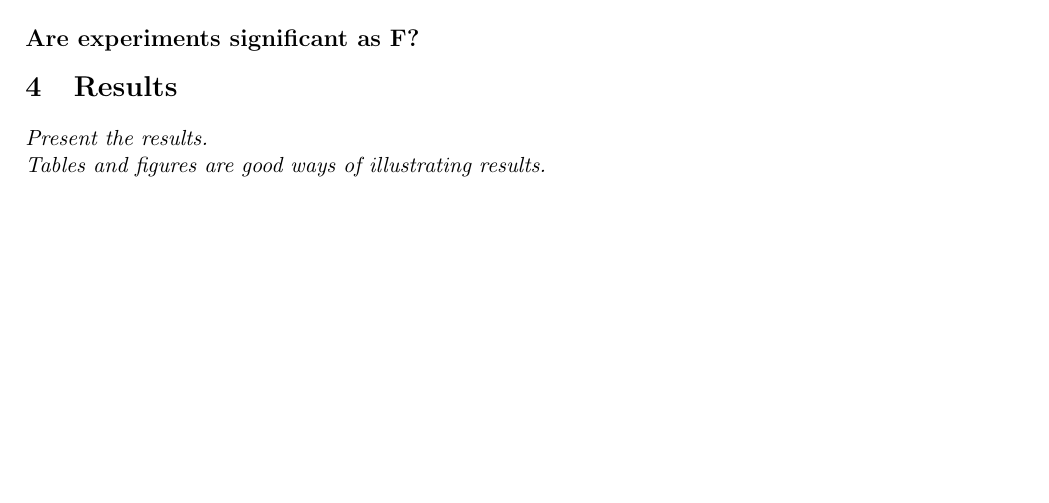
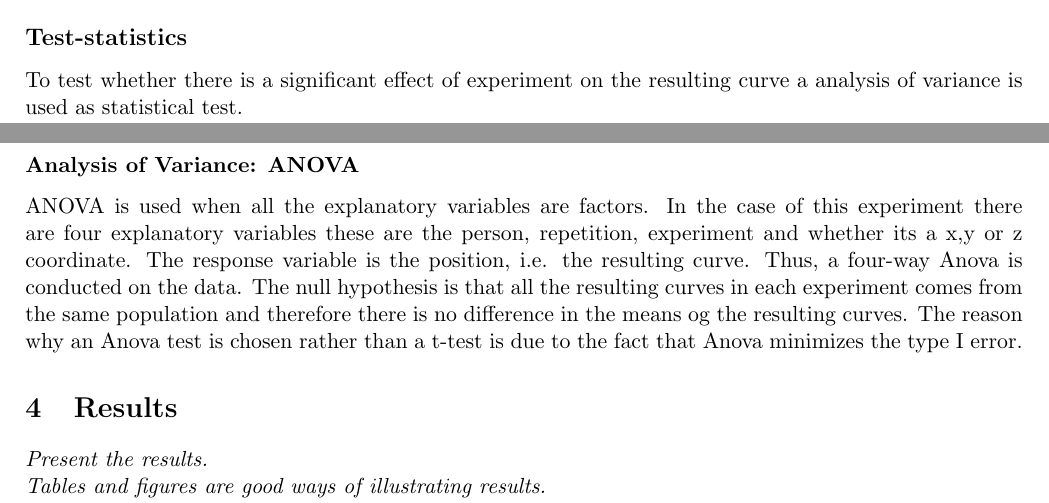
Before and after one commit to oskarwiese/project02445, a LaTeX document (reports/report1.tex): part of page 6 of 8 before the commit and two parts of pages 6 and 7 of 8 after it, the two joined at a grey line, cut at the place of the change, the shorter picture padded with empty space. Compiled offline with pdfLaTeX; a missing bibliography style is replaced by a similar one.

Commit message:
Methods: ANOVA

```diff
--- a/reports/report1.tex
+++ b/reports/report1.tex
@@ -138,7 +138,12 @@ but this is only to be interpreted along with the confidence interval given by t
 \noindent
 If zero is not observed in the interval given by, $ [\theta_{L},\theta_{U}] $ and the p-value is significant, then model A is better than model B \cite{mlbog}.
 
-\subsection*{Are experiments significant as F?}
+\subsection*{Test-statistics}
+To test whether there is a significant effect of experiment on the resulting curve a analysis of variance is used as statistical test.
+
+\subsubsection*{Analysis of Variance: ANOVA}
+ANOVA is used when all the explanatory variables are factors. In the case of this experiment there are four explanatory variables these are the person, repetition, experiment and whether its a x,y or z coordinate. The response variable is the position, i.e. the resulting curve. Thus, a four-way Anova is conducted on the data. The null hypothesis is that all the resulting curves in each experiment comes from the same population and therefore there is no difference in the means og the resulting curves. The reason why an Anova test is chosen rather than a t-test is due to the fact that Anova minimizes the type I error.
+
 
 \section{Results}
 \textit{Present the results. \\ Tables and figures are good ways of illustrating results.} \\
```
Also changed, not shown: reports/report1.tex (2 more changed lines).
